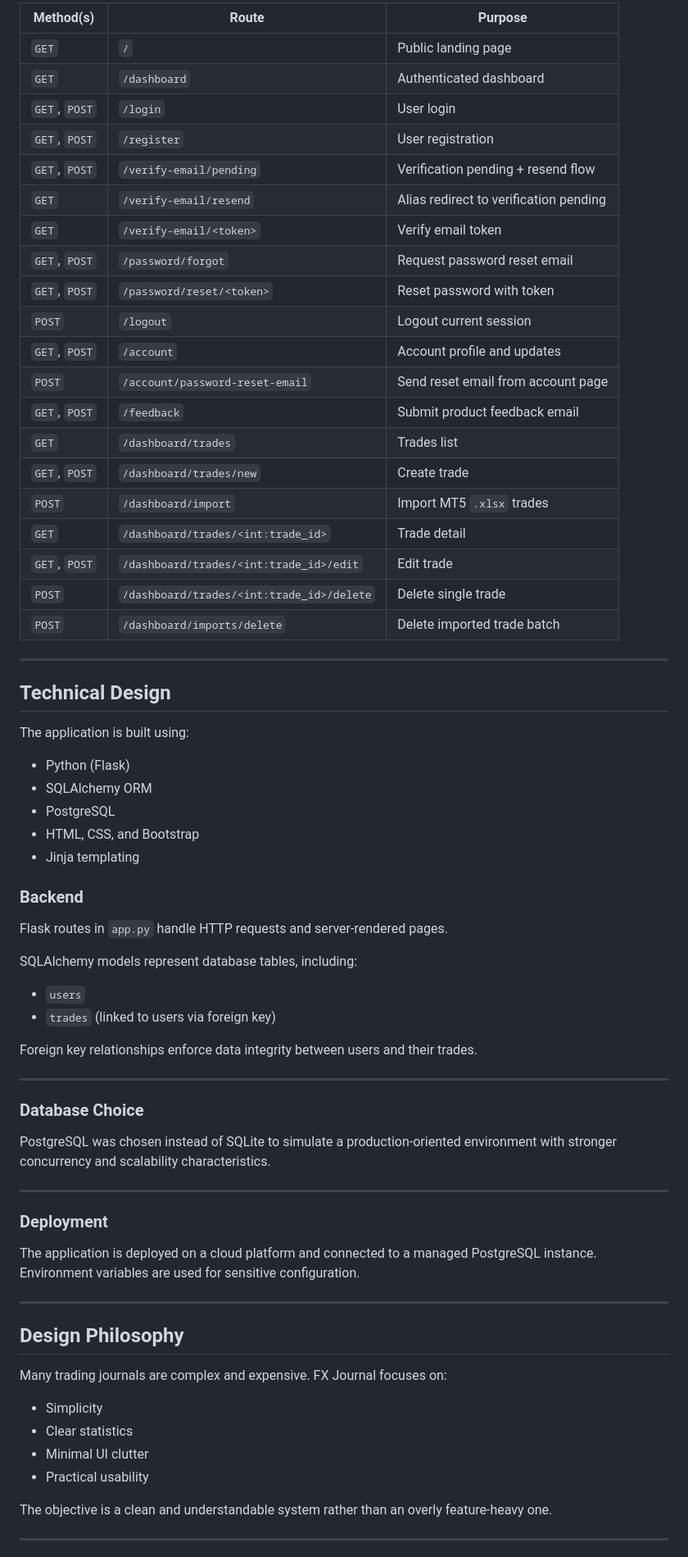
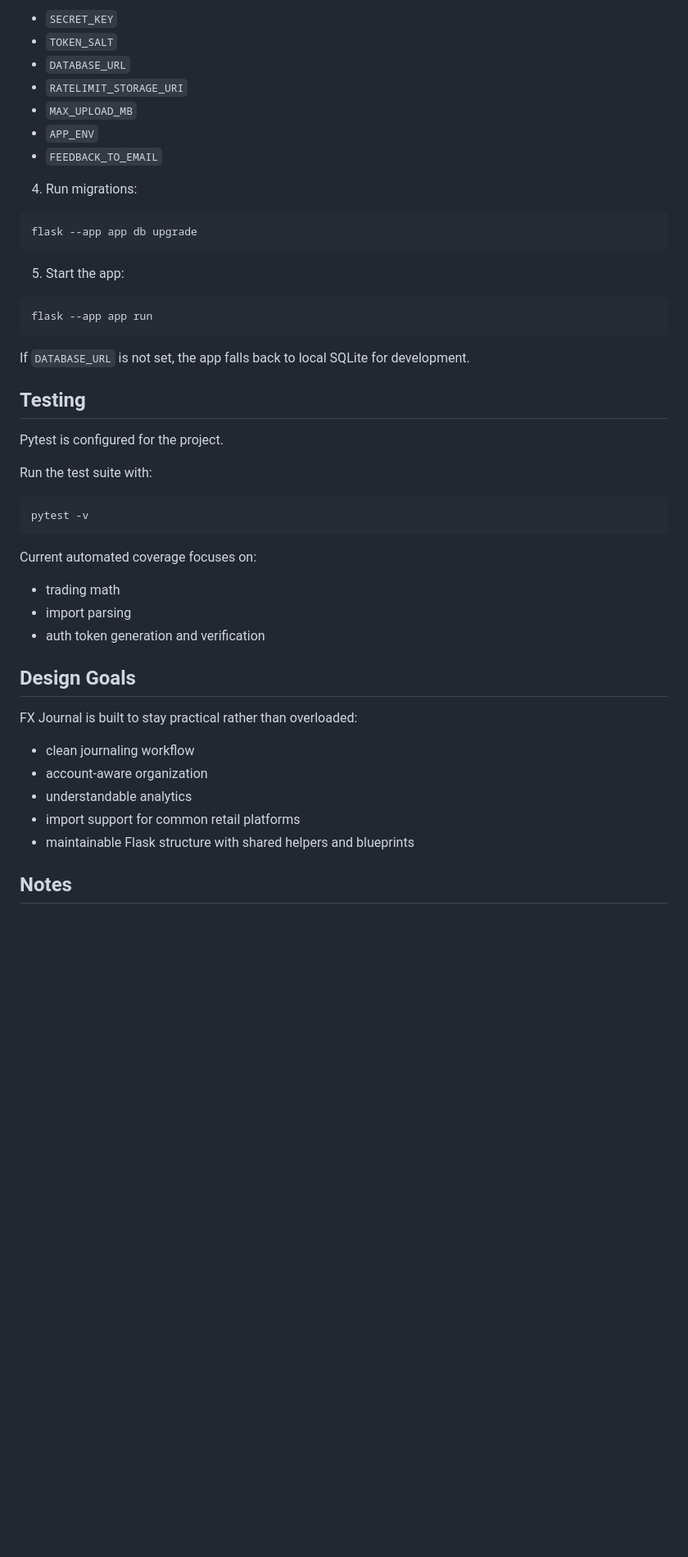
Before and after one commit to LeTzA8/fxjournal, a Markdown page: README.md, the part around one of its changes. Shown at 82% size. Drawn GitHub-style; blank space fills up the shorter version.

````diff
--- a/README.md
+++ b/README.md
@@ -90,74 +153,51 @@ Signed-in users can submit product feedback from a dedicated form. Submissions a
 
-| Method(s) | Route | Purpose |
-|---|---|---|
-| `GET` | `/` | Public landing page |
-| `GET` | `/dashboard` | Authenticated dashboard |
-| `GET`, `POST` | `/login` | User login |
-| `GET`, `POST` | `/register` | User registration |
-| `GET`, `POST` | `/verify-email/pending` | Verification pending + resend flow |
-| `GET` | `/verify-email/resend` | Alias redirect to verification pending |
-| `GET` | `/verify-email/<token>` | Verify email token |
-| `GET`, `POST` | `/password/forgot` | Request password reset email |
-| `GET`, `POST` | `/password/reset/<token>` | Reset password with token |
-| `POST` | `/logout` | Logout current session |
-| `GET`, `POST` | `/account` | Account profile and updates |
-| `POST` | `/account/password-reset-email` | Send reset email from account page |
-| `GET`, `POST` | `/feedback` | Submit product feedback email |
-| `GET` | `/dashboard/trades` | Trades list |
-| `GET`, `POST` | `/dashboard/trades/new` | Create trade |
-| `POST` | `/dashboard/import` | Import MT5 `.xlsx` trades |
-| `GET` | `/dashboard/trades/<int:trade_id>` | Trade detail |
-| `GET`, `POST` | `/dashboard/trades/<int:trade_id>/edit` | Edit trade |
-| `POST` | `/dashboard/trades/<int:trade_id>/delete` | Delete single trade |
-| `POST` | `/dashboard/imports/delete` | Delete imported trade batch |
+- `SECRET_KEY`
+- `TOKEN_SALT`
+- `DATABASE_URL`
+- `RATELIMIT_STORAGE_URI`
+- `MAX_UPLOAD_MB`
+- `APP_ENV`
+- `FEEDBACK_TO_EMAIL`
 
----
+4. Run migrations:
 
-## Technical Design
+```bash
+flask --app app db upgrade
+```
 
-The application is built using:
+5. Start the app:
 
-- Python (Flask)
-- SQLAlchemy ORM
-- PostgreSQL
-- HTML, CSS, and Bootstrap
-- Jinja templating
+```bash
+flask --app app run
+```
 
-### Backend
+If `DATABASE_URL` is not set, the app falls back to local SQLite for development.
 
-Flask routes in `app.py` handle HTTP requests and server-rendered pages.
+## Testing
 
-SQLAlchemy models represent database tables, including:
+Pytest is configured for the project.
 
-- `users`
-- `trades` (linked to users via foreign key)
+Run the test suite with:
 
-Foreign key relationships enforce data integrity between users and their trades.
+```bash
+pytest -v
+```
 
----
+Current automated coverage focuses on:
 
-### Database Choice
+- trading math
+- import parsing
+- auth token generation and verification
 
-PostgreSQL was chosen instead of SQLite to simulate a production-oriented environment with stronger concurrency and scalability characteristics.
+## Design Goals
 
----
+FX Journal is built to stay practical rather than overloaded:
 
-### Deployment
+- clean journaling workflow
+- account-aware organization
+- understandable analytics
+- import support for common retail platforms
+- maintainable Flask structure with shared helpers and blueprints
 
-The application is deployed on a cloud platform and connected to a managed PostgreSQL instance. Environment variables are used for sensitive configuration.
+## Notes
 
----
-
-## Design Philosophy
-
-Many trading journals are complex and expensive. FX Journal focuses on:
-
-- Simplicity
-- Clear statistics
-- Minimal UI clutter
-- Practical usability
-
-The objective is a clean and understandable system rather than an overly feature-heavy one.
-
----
-
````
Also changed, not shown: other parts of README.md (+120 -77 lines).
